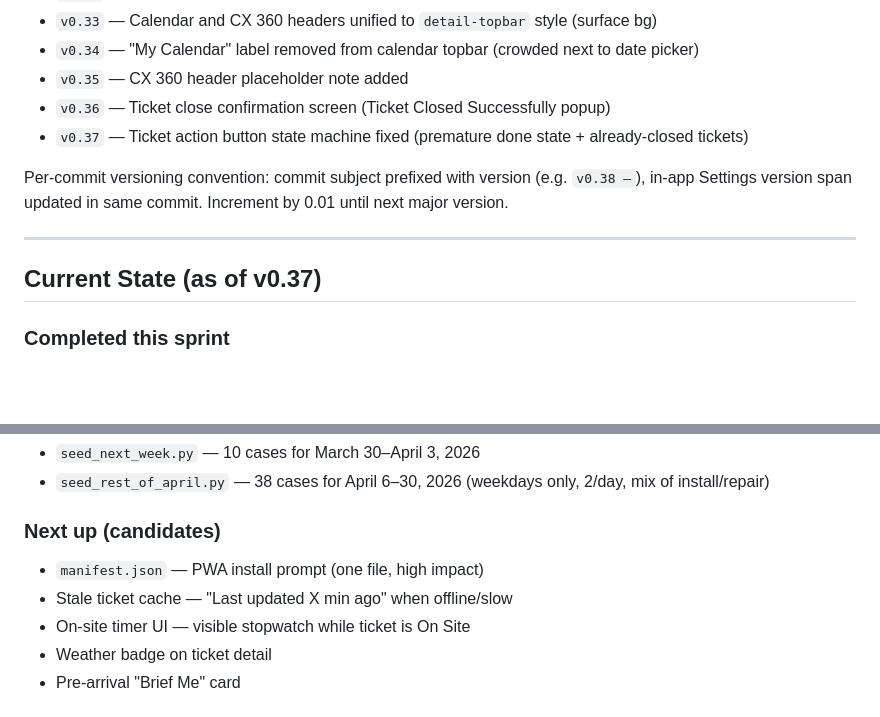
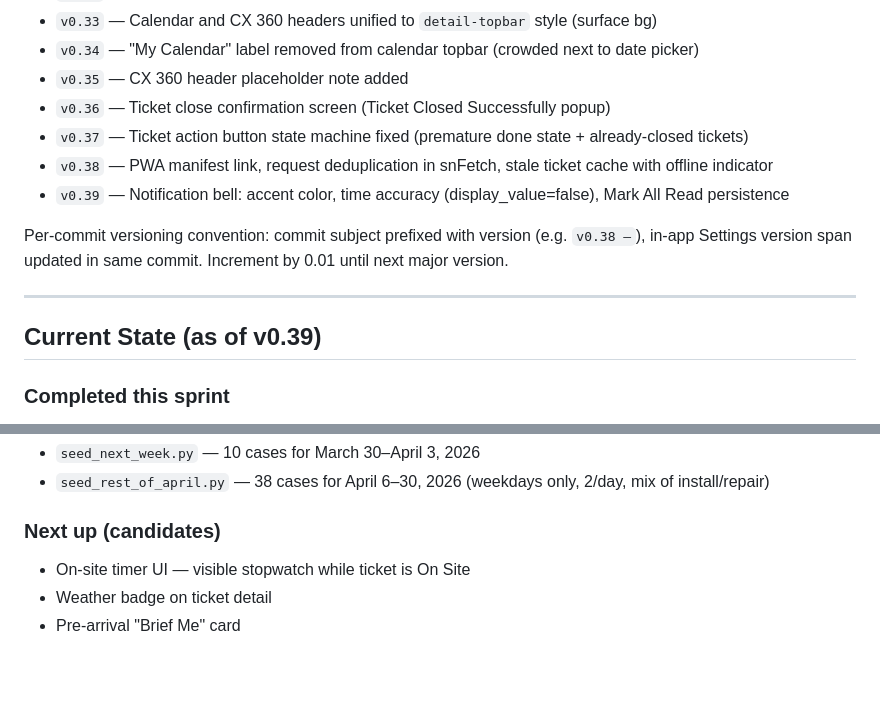
Before and after one commit to kaseykubiak-dev/fieldops-app, a Markdown page: CLAUDE.md, 2 parts joined by grey strips. Drawn GitHub-style; blank space fills up the shorter version.

Commit message:
docs: update CLAUDE.md to reflect v0.38–v0.39 state

```diff
--- a/CLAUDE.md
+++ b/CLAUDE.md
@@ -45,12 +45,14 @@ When making choices regarding color, scheme, tone, or overall presentation, refe
 - `v0.35` — CX 360 header placeholder note added
 - `v0.36` — Ticket close confirmation screen (Ticket Closed Successfully popup)
 - `v0.37` — Ticket action button state machine fixed (premature done state + already-closed tickets)
+- `v0.38` — PWA manifest link, request deduplication in snFetch, stale ticket cache with offline indicator
+- `v0.39` — Notification bell: accent color, time accuracy (display_value=false), Mark All Read persistence
 
 Per-commit versioning convention: commit subject prefixed with version (e.g. `v0.38 —`), in-app Settings version span updated in same commit. Increment by 0.01 until next major version.
 
 ---
 
-## Current State (as of v0.37)
+## Current State (as of v0.39)
 
 ### Completed this sprint
 - **Settings panel**: Reorganized into 6 named sections — Appearance, Preferences, Profile, Notifications, App, Account. Accessed via the TT avatar in the topbar.
@@ -69,8 +71,6 @@ Per-commit versioning convention: commit subject prefixed with version (e.g. `v0
 - `seed_rest_of_april.py` — 38 cases for April 6–30, 2026 (weekdays only, 2/day, mix of install/repair)
 
 ### Next up (candidates)
-- `manifest.json` — PWA install prompt (one file, high impact)
-- Stale ticket cache — "Last updated X min ago" when offline/slow
 - On-site timer UI — visible stopwatch while ticket is On Site
 - Weather badge on ticket detail
 - Pre-arrival "Brief Me" card
```
